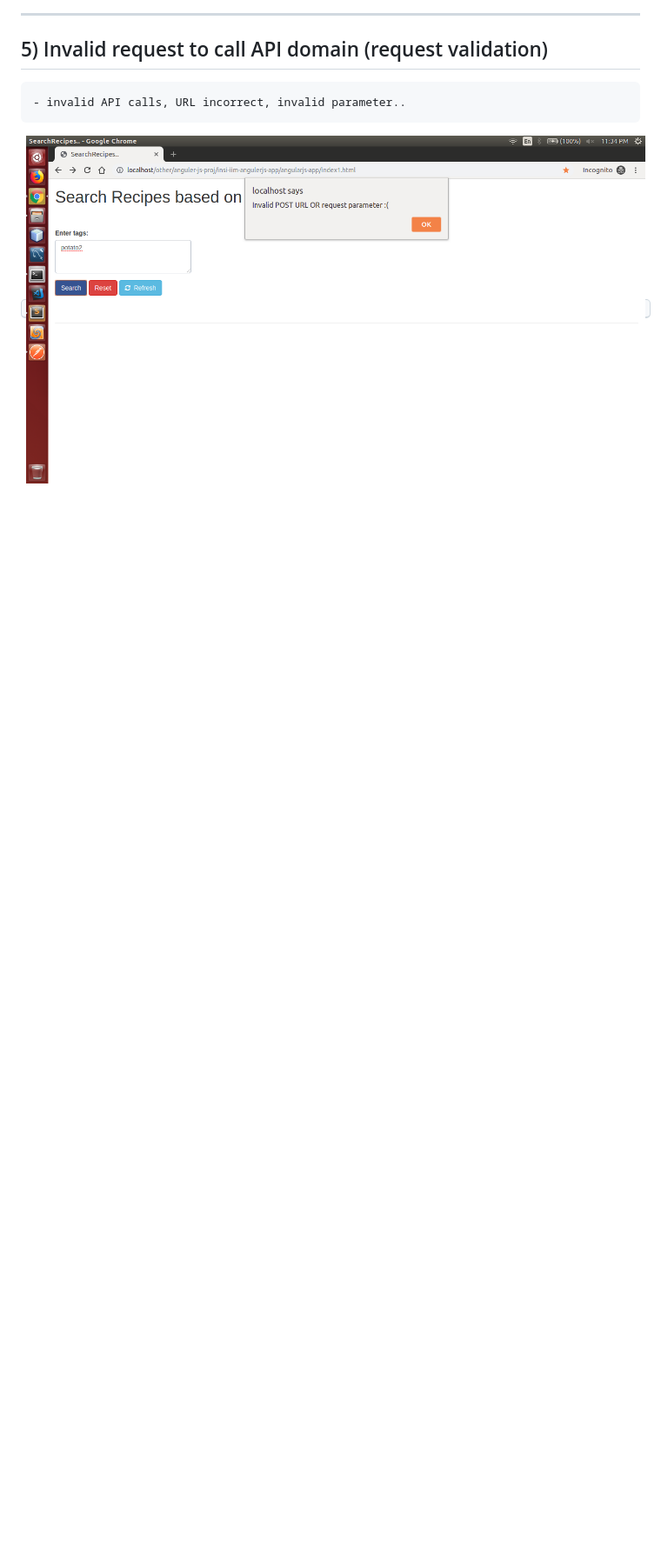
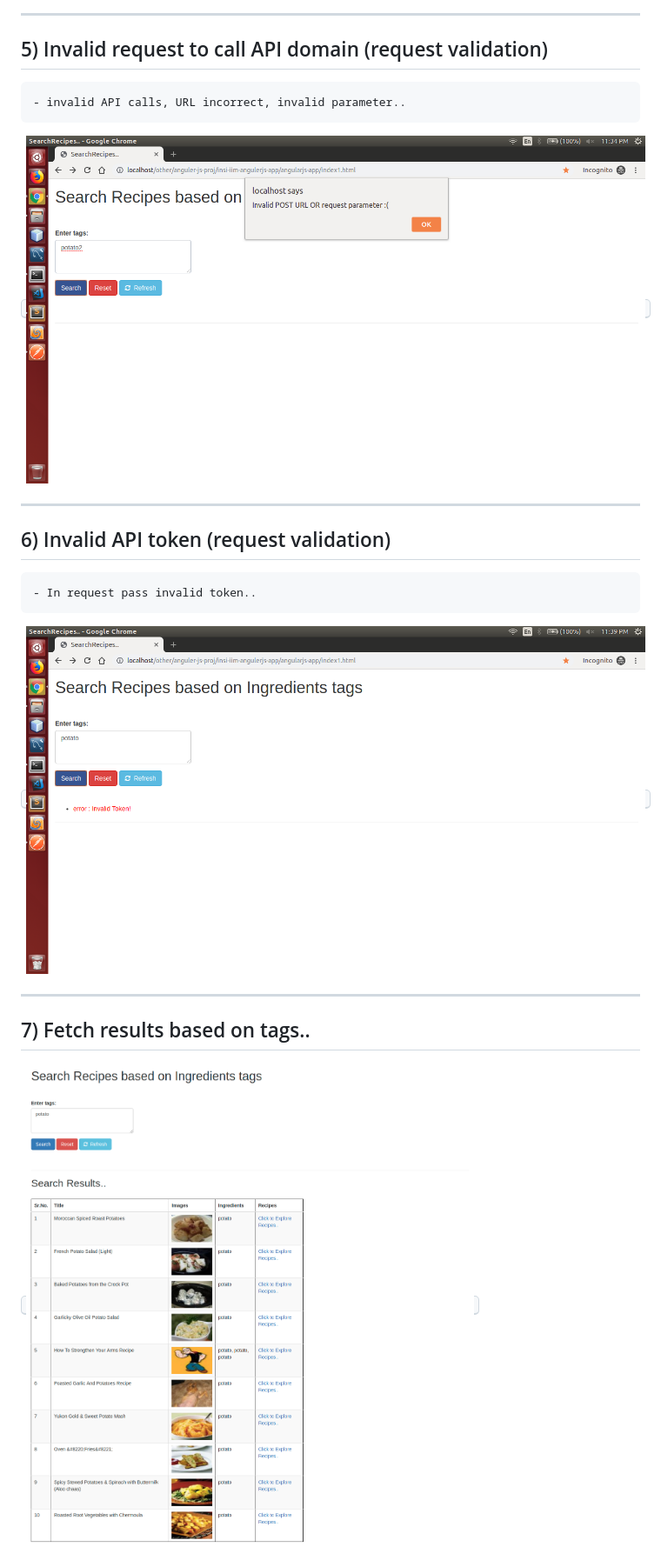
Before and after one commit to Candy128x/insi-iim-angulerjs-app, a Markdown page: README.md, the part around the change printed below. Shown: that part at 87% size. Drawn GitHub-style; pictures changed too: imgs-readme/Screenshot_from_2019-05-10_23-39-56.png (added), imgs-readme/Screenshot_from_2019-05-10_23-48-55.png (added); blank space fills up the shorter version.

Commit message:
img-readme </> Fri, 2019-05-10, 23:52:17 IST 130

```diff
--- a/README.md
+++ b/README.md
@@ -25,3 +25,16 @@
 ## 5) Invalid request to call API domain (request validation)
 	- invalid API calls, URL incorrect, invalid parameter..
-<kbd><img src="/imgs-readme/Screenshot_from_2019-05-10_23-34-31.png"></img></kbd>
+<kbd><img src="/imgs-readme/Screenshot_from_2019-05-10_23-34-31.png" title="in url modify feeds_from_domain to feeds_from_domain_2"></img></kbd>
+
+
+---
+## 6) Invalid API token (request validation)
+	- In request pass invalid token..
+<kbd><img src="/imgs-readme/Screenshot_from_2019-05-10_23-39-56.png" title="in data modify insi001laraAPI to insi001laraAPI_2"></img></kbd>
+
+
+---
+## 7) Fetch results based on tags..
+<kbd><img src="/imgs-readme/Screenshot_from_2019-05-10_23-48-55.png"></img></kbd>
+
+
```
Also changed, not shown: other parts of README.md (+4 -1 lines), imgs-readme/Screenshot_from_2019-05-10_23-50-55.png (added), 1 other file.
